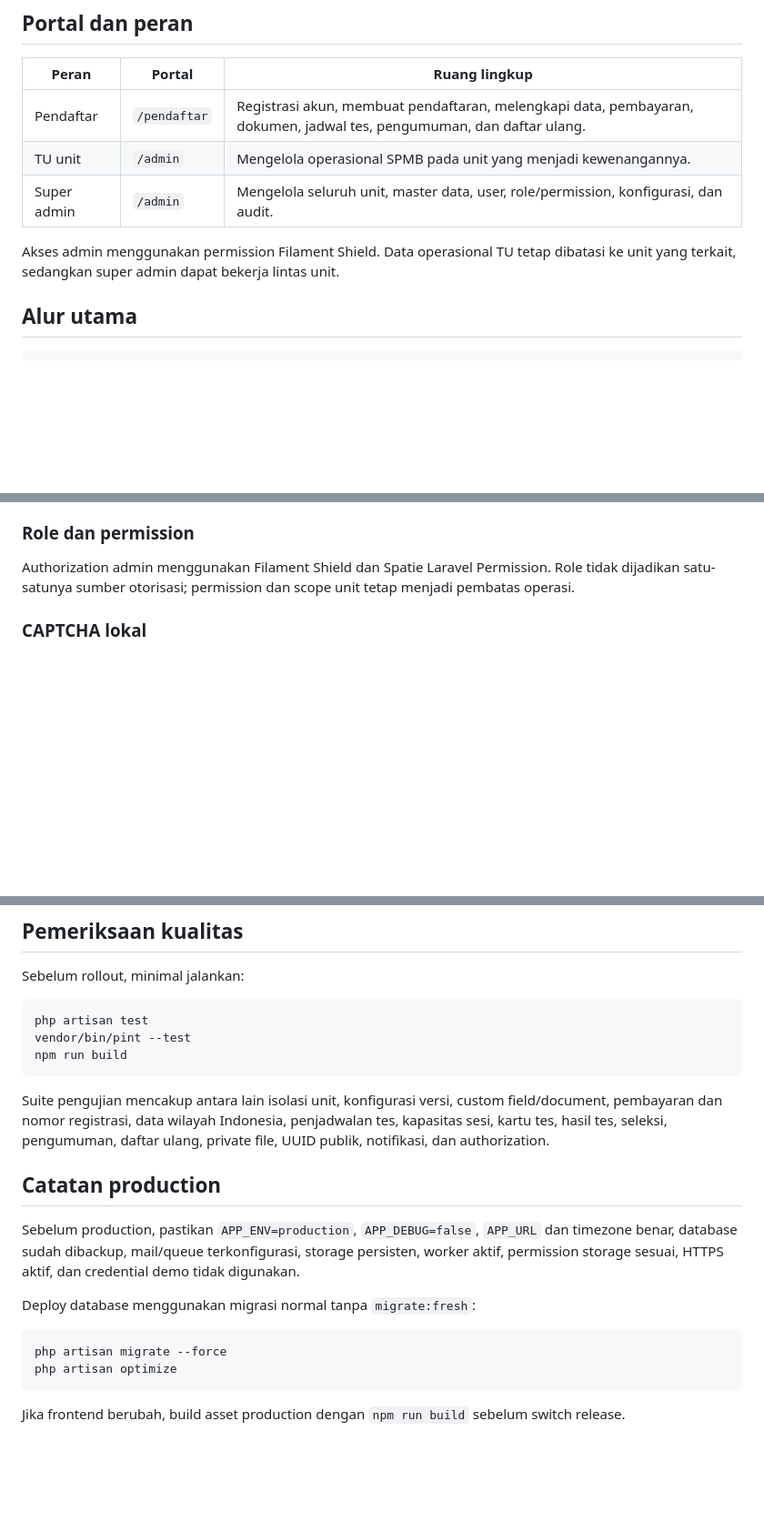
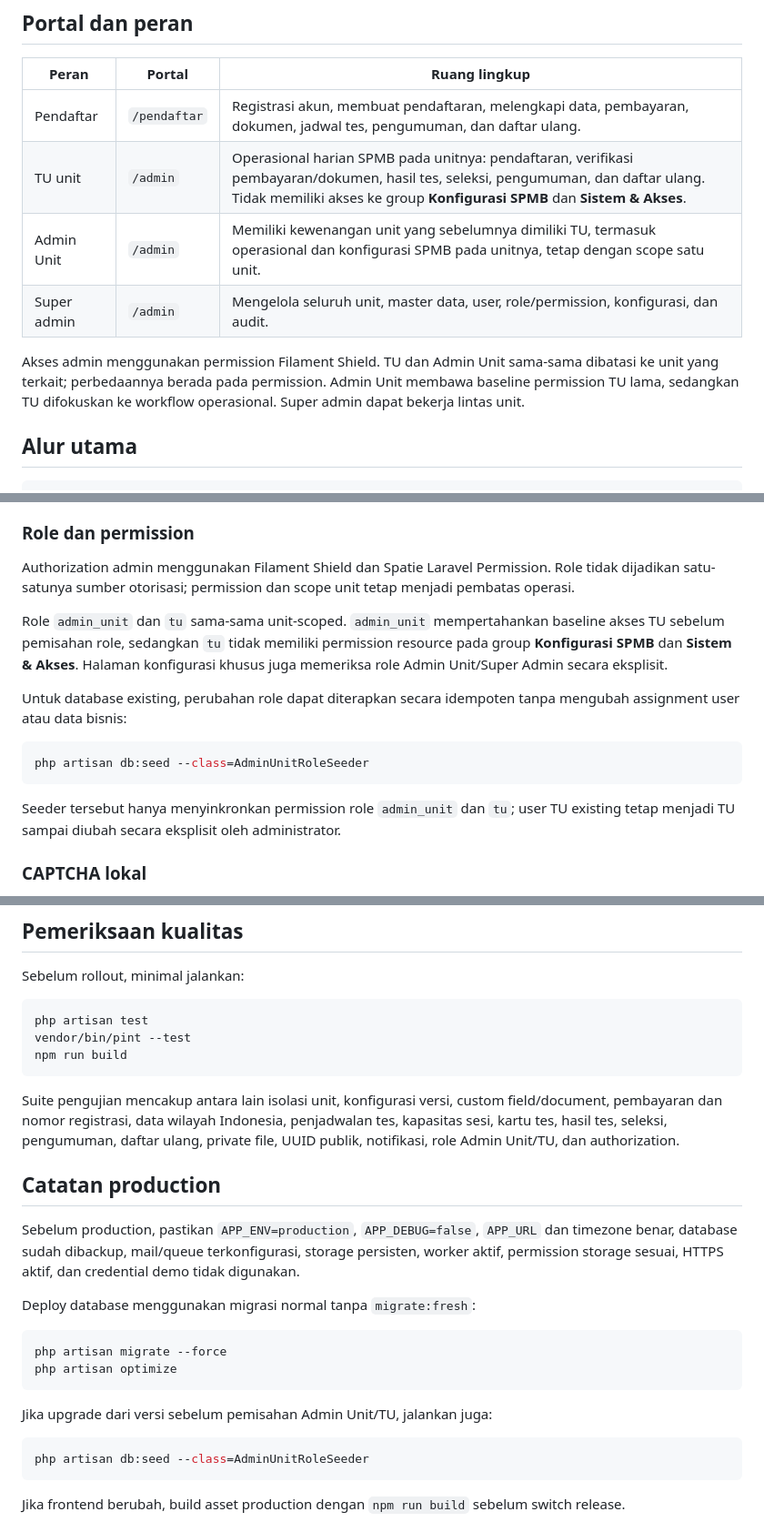
Before and after one commit to yusufbayuw/spmb, a Markdown page: README.md, 3 parts joined by grey strips. Shown at 91% size. Rendered like a GitHub page; blank space fills up the shorter version.

Commit message:
docs: document admin unit and TU access split

````diff
--- a/README.md
+++ b/README.md
@@ -20,10 +20,11 @@ Aplikasi dibangun dengan Laravel 12 dan Filament 3. Setiap unit memiliki pembuka
 | Peran | Portal | Ruang lingkup |
 | --- | --- | --- |
 | Pendaftar | `/pendaftar` | Registrasi akun, membuat pendaftaran, melengkapi data, pembayaran, dokumen, jadwal tes, pengumuman, dan daftar ulang. |
-| TU unit | `/admin` | Mengelola operasional SPMB pada unit yang menjadi kewenangannya. |
+| TU unit | `/admin` | Operasional harian SPMB pada unitnya: pendaftaran, verifikasi pembayaran/dokumen, hasil tes, seleksi, pengumuman, dan daftar ulang. Tidak memiliki akses ke group **Konfigurasi SPMB** dan **Sistem & Akses**. |
+| Admin Unit | `/admin` | Memiliki kewenangan unit yang sebelumnya dimiliki TU, termasuk operasional dan konfigurasi SPMB pada unitnya, tetap dengan scope satu unit. |
 | Super admin | `/admin` | Mengelola seluruh unit, master data, user, role/permission, konfigurasi, dan audit. |
 
-Akses admin menggunakan permission Filament Shield. Data operasional TU tetap dibatasi ke unit yang terkait, sedangkan super admin dapat bekerja lintas unit.
+Akses admin menggunakan permission Filament Shield. TU dan Admin Unit sama-sama dibatasi ke unit yang terkait; perbedaannya berada pada permission. Admin Unit membawa baseline permission TU lama, sedangkan TU difokuskan ke workflow operasional. Super admin dapat bekerja lintas unit.
 
 ## Alur utama
 
@@ -162,6 +164,16 @@ Model SPMB utama menggunakan UUID untuk identifier yang diekspos ke URL, route b
 ### Role dan permission
 
 Authorization admin menggunakan Filament Shield dan Spatie Laravel Permission. Role tidak dijadikan satu-satunya sumber otorisasi; permission dan scope unit tetap menjadi pembatas operasi.
+
+Role `admin_unit` dan `tu` sama-sama unit-scoped. `admin_unit` mempertahankan baseline akses TU sebelum pemisahan role, sedangkan `tu` tidak memiliki permission resource pada group **Konfigurasi SPMB** dan **Sistem & Akses**. Halaman konfigurasi khusus juga memeriksa role Admin Unit/Super Admin secara eksplisit.
+
+Untuk database existing, perubahan role dapat diterapkan secara idempoten tanpa mengubah assignment user atau data bisnis:
+
+```bash
+php artisan db:seed --class=AdminUnitRoleSeeder
+```
+
+Seeder tersebut hanya menyinkronkan permission role `admin_unit` dan `tu`; user TU existing tetap menjadi TU sampai diubah secara eksplisit oleh administrator.
 
 ### CAPTCHA lokal
 
@@ -304,7 +316,7 @@ vendor/bin/pint --test
 npm run build
 ```
 
-Suite pengujian mencakup antara lain isolasi unit, konfigurasi versi, custom field/document, pembayaran dan nomor registrasi, data wilayah Indonesia, penjadwalan tes, kapasitas sesi, kartu tes, hasil tes, seleksi, pengumuman, daftar ulang, private file, UUID publik, notifikasi, dan authorization.
+Suite pengujian mencakup antara lain isolasi unit, konfigurasi versi, custom field/document, pembayaran dan nomor registrasi, data wilayah Indonesia, penjadwalan tes, kapasitas sesi, kartu tes, hasil tes, seleksi, pengumuman, daftar ulang, private file, UUID publik, notifikasi, role Admin Unit/TU, dan authorization.
 
 ## Catatan production
 
@@ -317,6 +329,12 @@ php artisan migrate --force
 php artisan optimize
 ```
 
+Jika upgrade dari versi sebelum pemisahan Admin Unit/TU, jalankan juga:
+
+```bash
+php artisan db:seed --class=AdminUnitRoleSeeder
+```
+
 Jika frontend berubah, build asset production dengan `npm run build` sebelum switch release.
 
 ## Status aplikasi
````
Also changed, not shown: other parts of README.md (+2 -1 lines).
